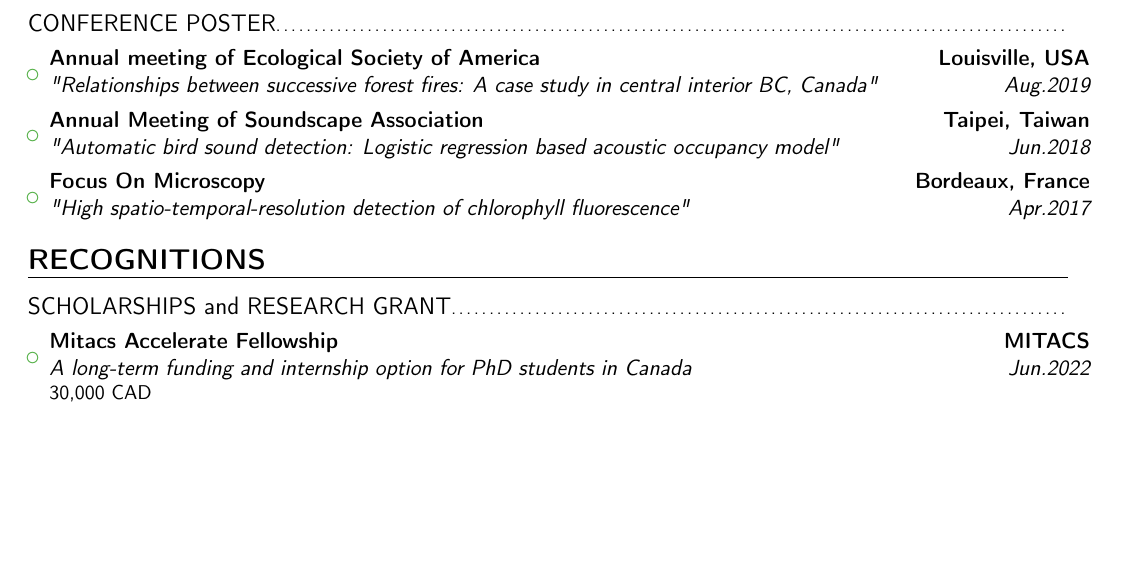
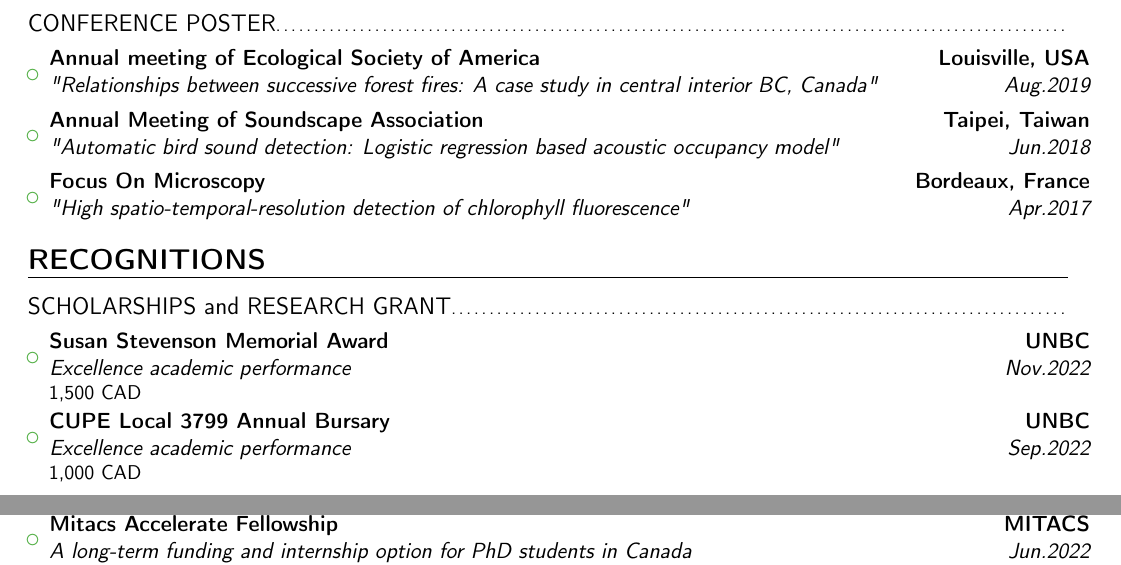
Before and after one commit to SunnyTseng/sunny_cv, a LaTeX CV (CV_Sunny_20200109.tex): part of page 2 of 6 before the commit and two parts of pages 2 and 3 of 7 after it, the two joined at a grey line, cut so that both start at the same text, the shorter picture padded with empty space. Compiled offline with pdfLaTeX.

Commit message:
added new awards

```diff
--- a/CV_Sunny_20200109.tex
+++ b/CV_Sunny_20200109.tex
@@ -231,6 +231,10 @@ Forestry GPA: 3.96/4.0; Physics GPA: 3.40/4.0; Cumulative GPA: 3.65/4.0
 % -------------------------------
 \subsection{SCHOLARSHIPS and RESEARCH GRANT}
 \begin{itemize}
+
+\item{\cventry{Nov.2022}{Excellence academic performance}{Susan Stevenson Memorial Award}{UNBC}{}{1,500 CAD}}
+
+\item{\cventry{Sep.2022}{Excellence academic performance}{CUPE Local 3799 Annual Bursary}{UNBC}{}{1,000 CAD}}
 
 \item{\cventry{Jun.2022}{A long-term funding and internship option for PhD students in Canada}{Mitacs Accelerate Fellowship}{MITACS}{}{30,000 CAD}}
 
```
